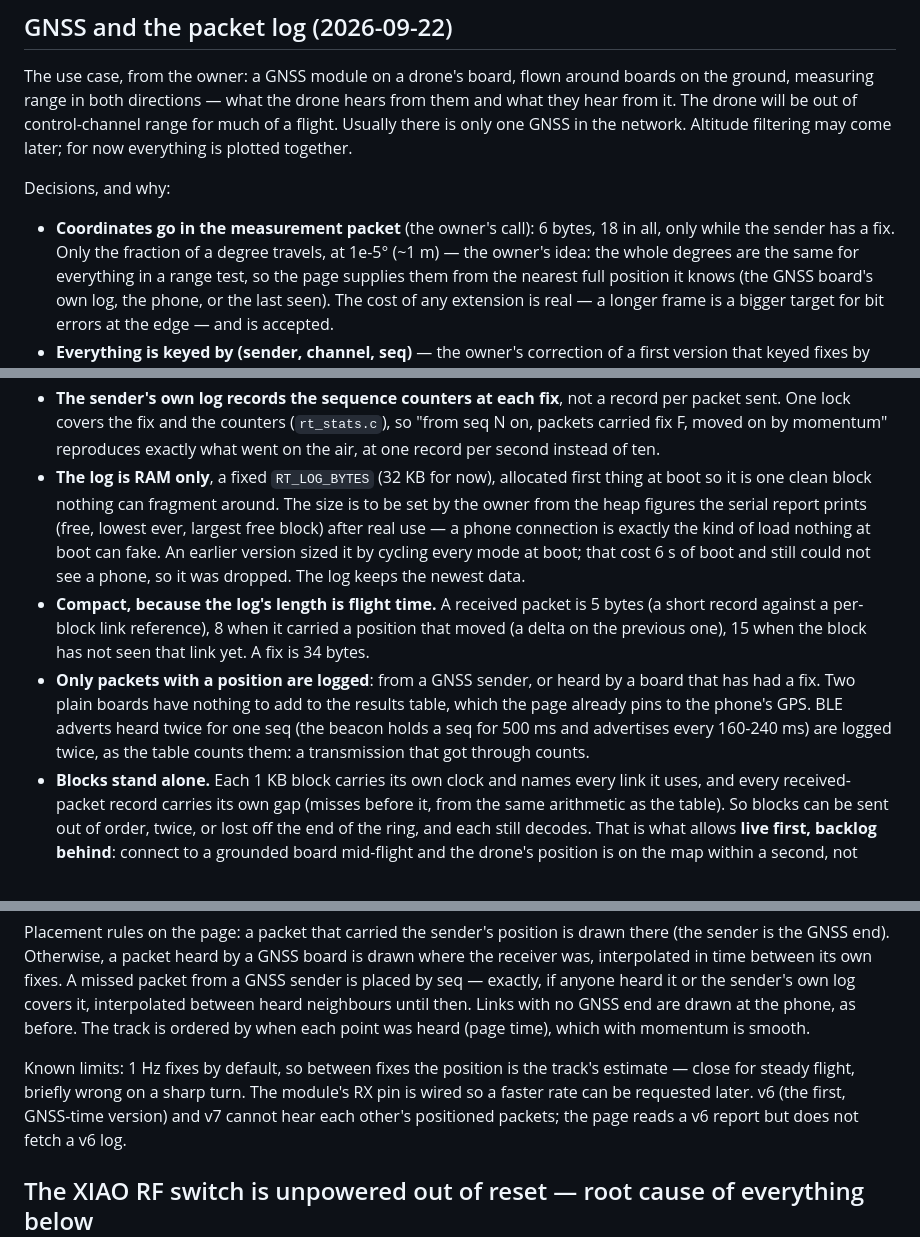
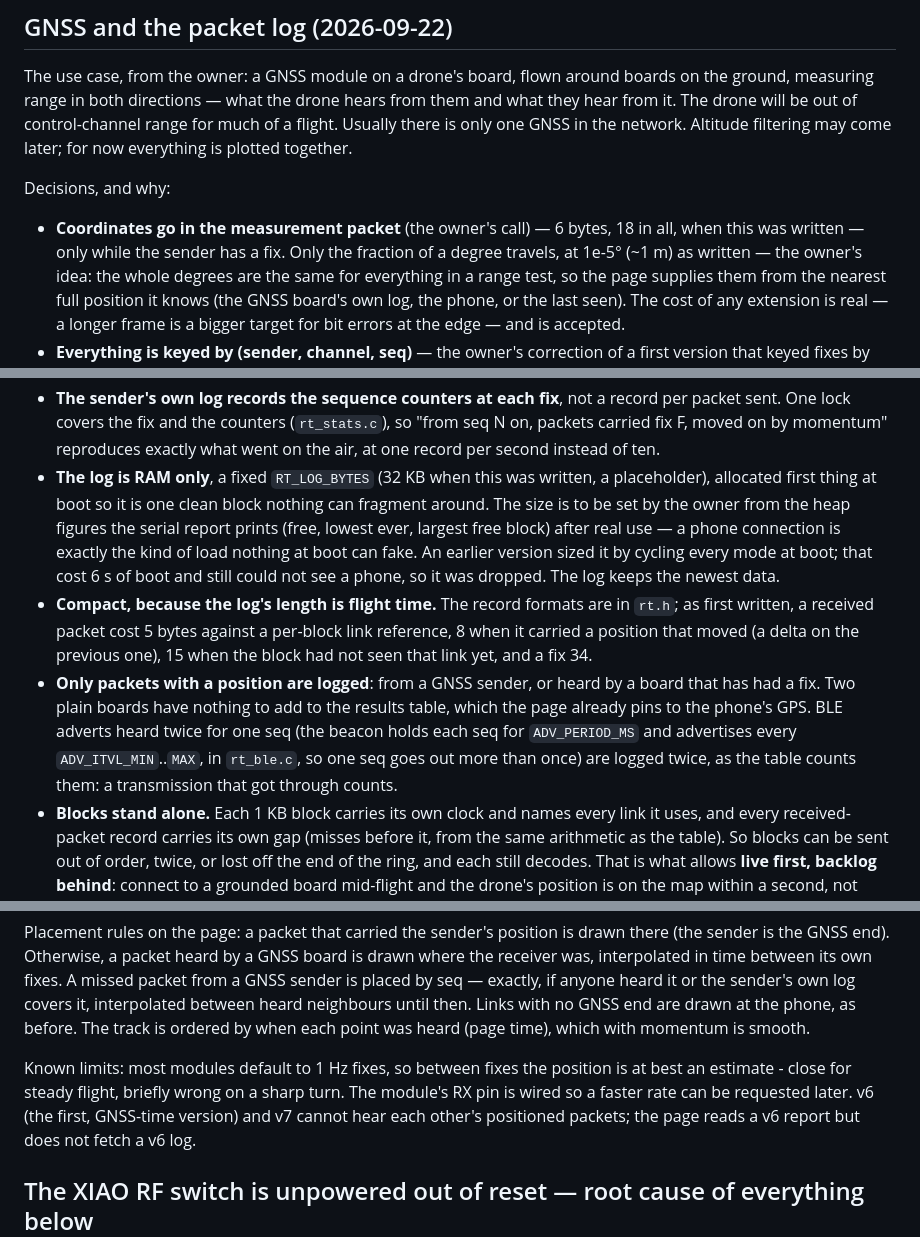
Before and after one commit to BucketShoes/EspRangeTest, a Markdown page: CONTEXT.md, 3 parts joined by grey strips. Drawn GitHub-style.

```diff
--- a/CONTEXT.md
+++ b/CONTEXT.md
@@ -208,8 +208,9 @@ together.
 
 Decisions, and why:
 
-- **Coordinates go in the measurement packet** (the owner's call): 6 bytes, 18 in all, only
-  while the sender has a fix. Only the fraction of a degree travels, at 1e-5° (~1 m) — the owner's
+- **Coordinates go in the measurement packet** (the owner's call) — 6 bytes, 18 in all, when
+  this was written — only while the sender has a fix. Only the fraction of a degree travels, at
+  1e-5° (~1 m) as written — the owner's
   idea: the whole degrees are the same for everything in a range test, so the page supplies them
   from the nearest full position it knows (the GNSS board's own log, the phone, or the last seen).
   The cost of any extension is real — a longer frame is a bigger target for bit errors at the
@@ -234,19 +235,21 @@ Decisions, and why:
   sent. One lock covers the fix and the counters (`rt_stats.c`), so "from seq N on, packets
   carried fix F, moved on by momentum" reproduces exactly what went on the air, at one record per
   second instead of ten.
-- **The log is RAM only**, a fixed `RT_LOG_BYTES` (32 KB for now), allocated first thing at
+- **The log is RAM only**, a fixed `RT_LOG_BYTES` (32 KB when this was written, a placeholder), allocated first thing at
   boot so it is one clean block nothing can fragment around. The size is to be set by the owner
   from the heap figures the serial report prints (free, lowest ever, largest free block) after
   real use — a phone connection is exactly the kind of load nothing at boot can fake. An earlier
   version sized it by cycling every mode at boot; that cost 6 s of boot and still could not see a
   phone, so it was dropped. The log keeps the newest data.
-- **Compact, because the log's length is flight time.** A received packet is 5 bytes (a short
-  record against a per-block link reference), 8 when it carried a position that moved (a delta
-  on the previous one), 15 when the block has not seen that link yet. A fix is 34 bytes.
+- **Compact, because the log's length is flight time.** The record formats are in `rt.h`; as
+  first written, a received packet cost 5 bytes against a per-block link reference, 8 when it
+  carried a position that moved (a delta on the previous one), 15 when the block had not seen
+  that link yet, and a fix 34.
 - **Only packets with a position are logged**: from a GNSS sender, or heard by a board that has
   had a fix. Two plain boards have nothing to add to the results table, which the page already
-  pins to the phone's GPS. BLE adverts heard twice for one seq (the beacon holds a seq for
-  500 ms and advertises every 160-240 ms) are logged twice, as the table counts them: a
+  pins to the phone's GPS. BLE adverts heard twice for one seq (the beacon holds each seq for
+  `ADV_PERIOD_MS` and advertises every `ADV_ITVL_MIN`..`MAX`, in `rt_ble.c`, so one seq goes out
+  more than once) are logged twice, as the table counts them: a
   transmission that got through counts.
 - **Blocks stand alone.** Each 1 KB block carries its own clock and names every link it uses,
   and every received-packet record carries its own gap (misses before it, from the same
@@ -271,9 +274,9 @@ seq — exactly, if anyone heard it or the sender's own log covers it, interpola
 neighbours until then. Links with no GNSS end are drawn at the phone, as before. The track is
 ordered by when each point was heard (page time), which with momentum is smooth.
 
-Known limits: 1 Hz fixes by default, so between fixes the position is the track's estimate —
-close for steady flight, briefly wrong on a sharp turn. The module's RX pin is wired so a faster rate can be
-requested later. v6 (the first, GNSS-time version) and v7 cannot hear each other's positioned
+Known limits: most modules default to 1 Hz fixes, so between fixes the position is at best an
+estimate - close for steady flight, briefly wrong on a sharp turn. The module's RX pin is wired
+so a faster rate can be requested later. v6 (the first, GNSS-time version) and v7 cannot hear each other's positioned
 packets; the page reads a v6 report but does not fetch a v6 log.
 
 ## The XIAO RF switch is unpowered out of reset — root cause of everything below
```
Also changed, not shown: README.md (+28 -33 lines).
